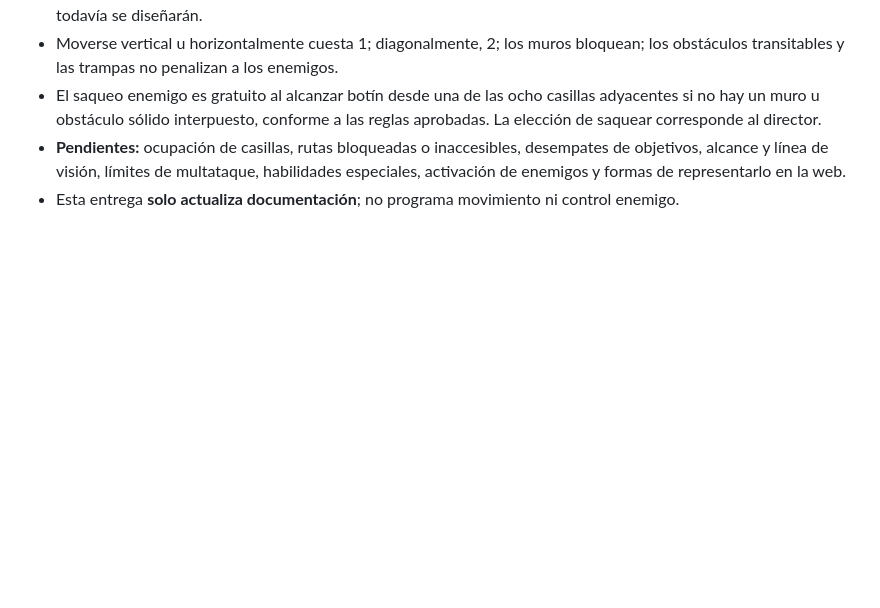
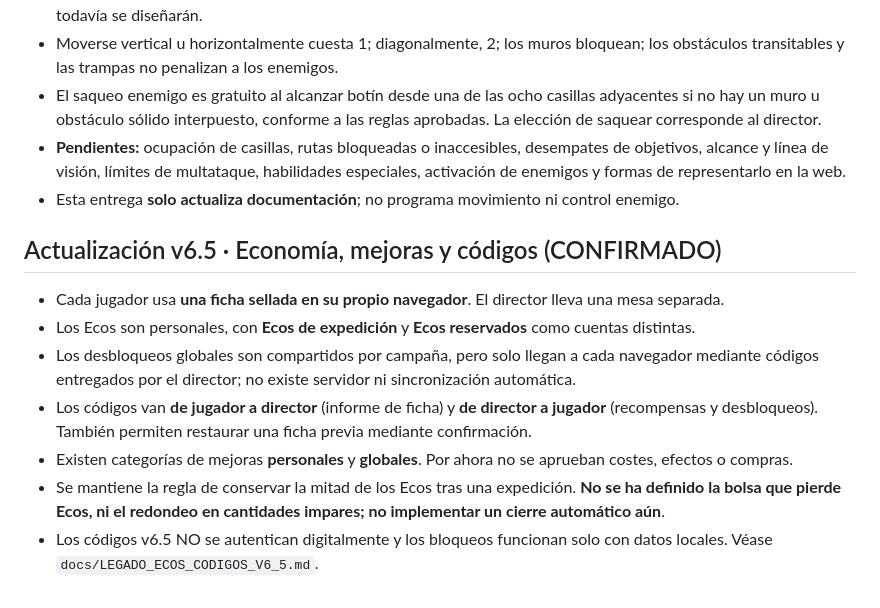
Before and after one commit to PoisonedIsa/Deus-Absens, a Markdown page: docs/DECISIONES_CONFIRMADAS.md, the part around the change. Drawn GitHub-style; blank space fills up the shorter version.

```diff
--- a/docs/DECISIONES_CONFIRMADAS.md
+++ b/docs/DECISIONES_CONFIRMADAS.md
@@ -183,3 +183,13 @@ Este documento separa acuerdos reales de funcionalidades pendientes.
 - El saqueo enemigo es gratuito al alcanzar botín desde una de las ocho casillas adyacentes si no hay un muro u obstáculo sólido interpuesto, conforme a las reglas aprobadas. La elección de saquear corresponde al director.
 - **Pendientes:** ocupación de casillas, rutas bloqueadas o inaccesibles, desempates de objetivos, alcance y línea de visión, límites de multataque, habilidades especiales, activación de enemigos y formas de representarlo en la web.
 - Esta entrega **solo actualiza documentación**; no programa movimiento ni control enemigo.
+
+## Actualización v6.5 · Economía, mejoras y códigos (CONFIRMADO)
+
+- Cada jugador usa **una ficha sellada en su propio navegador**. El director lleva una mesa separada.
+- Los Ecos son personales, con **Ecos de expedición** y **Ecos reservados** como cuentas distintas.
+- Los desbloqueos globales son compartidos por campaña, pero solo llegan a cada navegador mediante códigos entregados por el director; no existe servidor ni sincronización automática.
+- Los códigos van **de jugador a director** (informe de ficha) y **de director a jugador** (recompensas y desbloqueos). También permiten restaurar una ficha previa mediante confirmación.
+- Existen categorías de mejoras **personales** y **globales**. Por ahora no se aprueban costes, efectos o compras.
+- Se mantiene la regla de conservar la mitad de los Ecos tras una expedición. **No se ha definido la bolsa que pierde Ecos, ni el redondeo en cantidades impares; no implementar un cierre automático aún**.
+- Los códigos v6.5 NO se autentican digitalmente y los bloqueos funcionan solo con datos locales. Véase `docs/LEGADO_ECOS_CODIGOS_V6_5.md`.
```
Also changed, not shown: docs/LEGADO_ECOS_CODIGOS_V6_5.md (added, +94 -0 lines).
